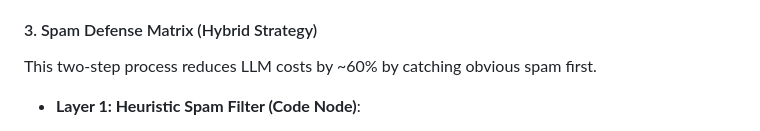
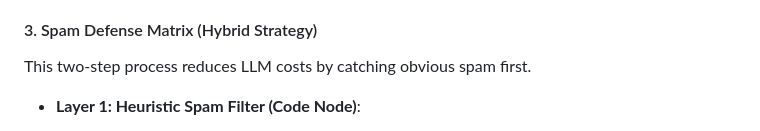
Before and after one commit to s-samarth/gushwork-assignment, a Markdown page: workflow/README.md, the part around the change. Rendered like a GitHub page.

```diff
--- a/workflow/README.md
+++ b/workflow/README.md
@@ -31,7 +31,7 @@ This workflow is the entry point for all website submissions. It uses a tiered a
     *   **Output**: A clean JSON object regardless of the input structure.
 
 #### 3. Spam Defense Matrix (Hybrid Strategy)
-This two-step process reduces LLM costs by ~60% by catching obvious spam first.
+This two-step process reduces LLM costs by catching obvious spam first.
 
 *   **Layer 1: Heuristic Spam Filter (Code Node)**:
     *   Run fast, deterministic checks using RegEx and logic:
```
Also changed, not shown: README.md (+20 -0 lines), docs/spam_filtering.md (added, +84 -0 lines).
